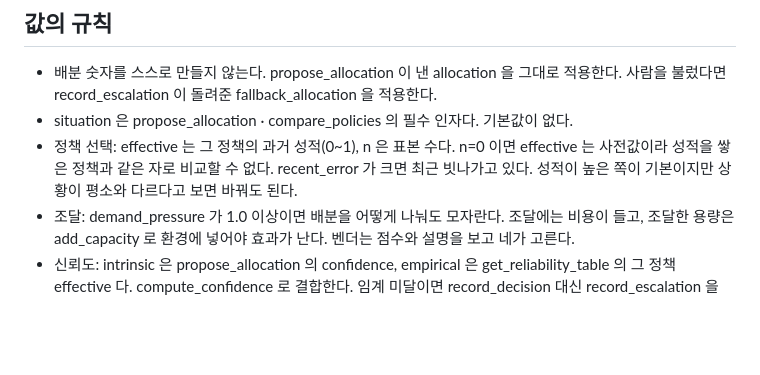
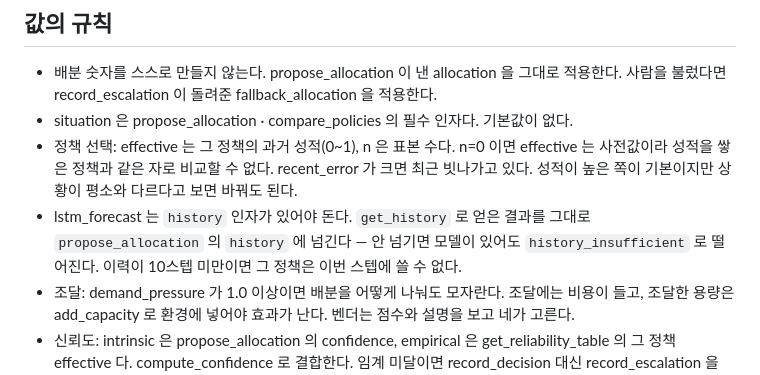
Before and after one commit to DBAJK/SRM-main-mcp, a Markdown page: agent/orchestrator/prompt.md, the part around the change. GitHub-like rendering; blank space fills up the shorter version.

Commit message:
fix(orchestrator): 프롬프트에 이력 규칙 — lstm_forecast 에 history 를 넘긴다
todo-after-orchestrator.md 4번. 9스텝 실측에서 get_history 가 4번만 불렸고,
이력 없이는 LSTM 이 모델이 있어도 history_insufficient 로 떨어진다.
CLAUDE.md 규칙 8 의 책임이 고정 루프에서 LLM 으로 넘어간 것이다.

12스텝 · mixed · sonnet 으로 검증했다.

  스텝 0~7    get_history  -      이력<10 이라 안 부름 (합리적 판단)
  스텝 8~11   get_history YES     이력이 차자 매 스텝 호출
  스텝 9·10·11  propose_allocation(policy="lstm_forecast") 시도

수정 전 5스텝 실행에서는 get_history 0회였다.

다만 최종 선택은 12스텝 모두 rule_based 였다. compute_confidence 가 lstm 에
escalate:true 를 내기 때문이며(recent_error=null → conf 0.2231), 이는 보고서
1번(흡수 상태)이라 ⑤ 수정이 있어야 풀린다. 프롬프트로 할 수 있는 것은 여기까지다.

절차 준수 1.0 (12/12 위반 0) · 스텝당 12.5 호출 · 49.7초 · $0.109

Co-Authored-By: Claude Opus 5 <noreply@anthropic.com>

```diff
--- a/agent/orchestrator/prompt.md
+++ b/agent/orchestrator/prompt.md
@@ -21,6 +21,9 @@
 - 정책 선택: effective 는 그 정책의 과거 성적(0~1), n 은 표본 수다. n=0 이면 effective 는
   사전값이라 성적을 쌓은 정책과 같은 자로 비교할 수 없다. recent_error 가 크면 최근 빗나가고
   있다. 성적이 높은 쪽이 기본이지만 상황이 평소와 다르다고 보면 바꿔도 된다.
+- lstm_forecast 는 `history` 인자가 있어야 돈다. `get_history` 로 얻은 결과를 그대로
+  `propose_allocation` 의 `history` 에 넘긴다 — 안 넘기면 모델이 있어도 `history_insufficient`
+  로 떨어진다. 이력이 10스텝 미만이면 그 정책은 이번 스텝에 쓸 수 없다.
 - 조달: demand_pressure 가 1.0 이상이면 배분을 어떻게 나눠도 모자란다. 조달에는 비용이 들고,
   조달한 용량은 add_capacity 로 환경에 넣어야 효과가 난다. 벤더는 점수와 설명을 보고 네가 고른다.
 - 신뢰도: intrinsic 은 propose_allocation 의 confidence, empirical 은 get_reliability_table 의
```
